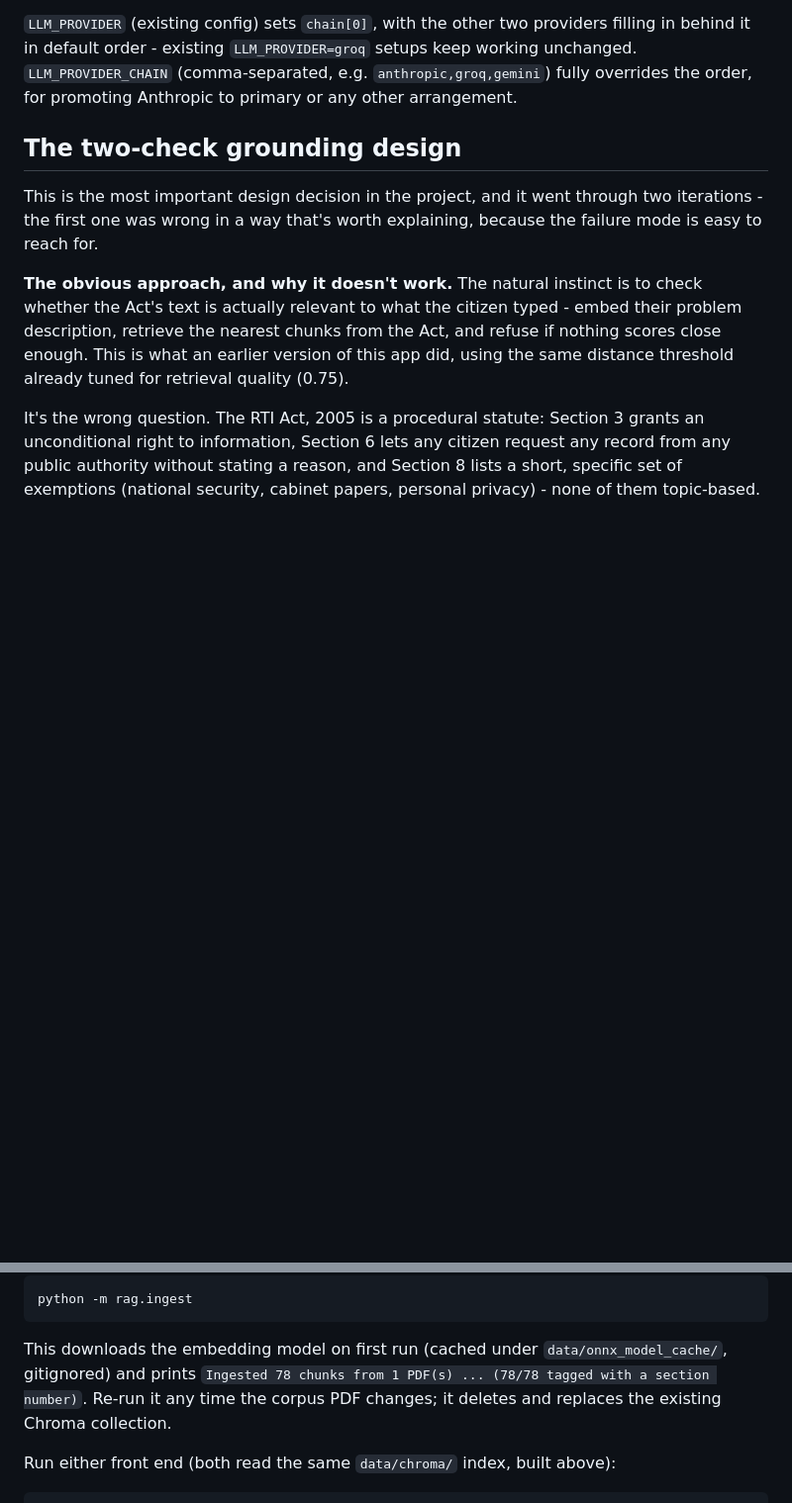
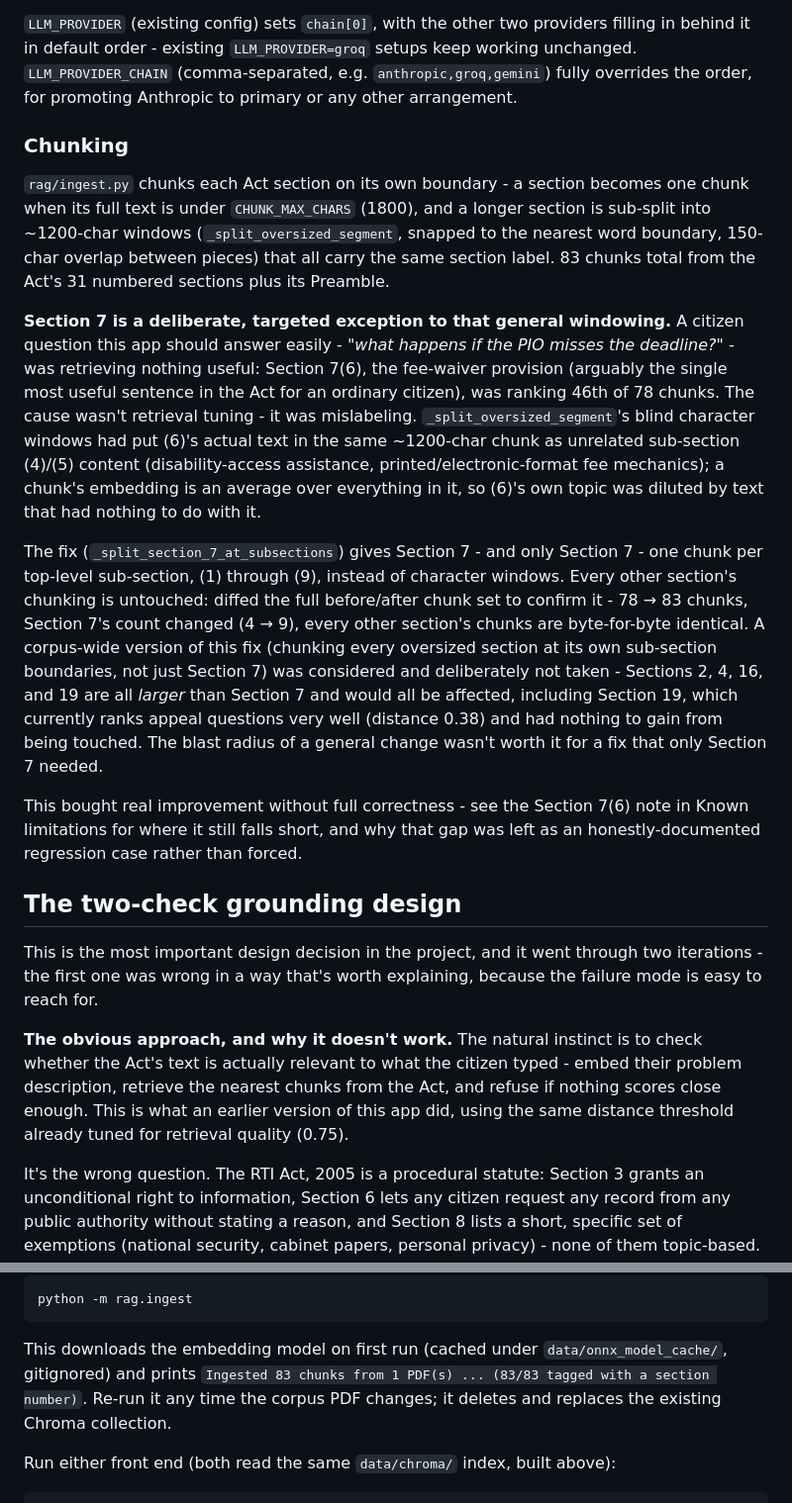
Before and after one commit to Prathamesh250205/rti-sahayak, a Markdown page: README.md, 2 parts joined by grey strips. Shown at 99% size. Rendered like a GitHub page; blank space fills up the shorter version.

````diff
--- a/README.md
+++ b/README.md
@@ -79,6 +79,40 @@ this default changed. Default chain, in order:
 in behind it in default order - existing `LLM_PROVIDER=groq` setups keep working
 unchanged. `LLM_PROVIDER_CHAIN` (comma-separated, e.g. `anthropic,groq,gemini`) fully
 overrides the order, for promoting Anthropic to primary or any other arrangement.
+
+### Chunking
+
+`rag/ingest.py` chunks each Act section on its own boundary - a section becomes one
+chunk when its full text is under `CHUNK_MAX_CHARS` (1800), and a longer section is
+sub-split into ~1200-char windows (`_split_oversized_segment`, snapped to the nearest
+word boundary, 150-char overlap between pieces) that all carry the same section label.
+83 chunks total from the Act's 31 numbered sections plus its Preamble.
+
+**Section 7 is a deliberate, targeted exception to that general windowing.** A citizen
+question this app should answer easily - *"what happens if the PIO misses the
+deadline?"* - was retrieving nothing useful: Section 7(6), the fee-waiver provision
+(arguably the single most useful sentence in the Act for an ordinary citizen), was
+ranking 46th of 78 chunks. The cause wasn't retrieval tuning - it was mislabeling.
+`_split_oversized_segment`'s blind character windows had put (6)'s actual text in the
+same ~1200-char chunk as unrelated sub-section (4)/(5) content (disability-access
+assistance, printed/electronic-format fee mechanics); a chunk's embedding is an average
+over everything in it, so (6)'s own topic was diluted by text that had nothing to do
+with it.
+
+The fix (`_split_section_7_at_subsections`) gives Section 7 - and only Section 7 - one
+chunk per top-level sub-section, (1) through (9), instead of character windows. Every
+other section's chunking is untouched: diffed the full before/after chunk set to
+confirm it - 78 → 83 chunks, Section 7's count changed (4 → 9), every other section's
+chunks are byte-for-byte identical. A corpus-wide version of this fix (chunking every
+oversized section at its own sub-section boundaries, not just Section 7) was considered
+and deliberately not taken - Sections 2, 4, 16, and 19 are all *larger* than Section 7
+and would all be affected, including Section 19, which currently ranks appeal questions
+very well (distance 0.38) and had nothing to gain from being touched. The blast radius
+of a general change wasn't worth it for a fix that only Section 7 needed.
+
+This bought real improvement without full correctness - see the Section 7(6) note in
+Known limitations for where it still falls short, and why that gap was left as an
+honestly-documented regression case rather than forced.
 
 ## The two-check grounding design
 
@@ -211,7 +245,7 @@ python -m rag.ingest
 ```
 
 This downloads the embedding model on first run (cached under `data/onnx_model_cache/`,
-gitignored) and prints `Ingested 78 chunks from 1 PDF(s) ... (78/78 tagged with a section
+gitignored) and prints `Ingested 83 chunks from 1 PDF(s) ... (83/83 tagged with a section
 number)`. Re-run it any time the corpus PDF changes; it deletes and replaces the existing
 Chroma collection.
 
````
Also changed, not shown: other parts of README.md (+27 -1 lines).
